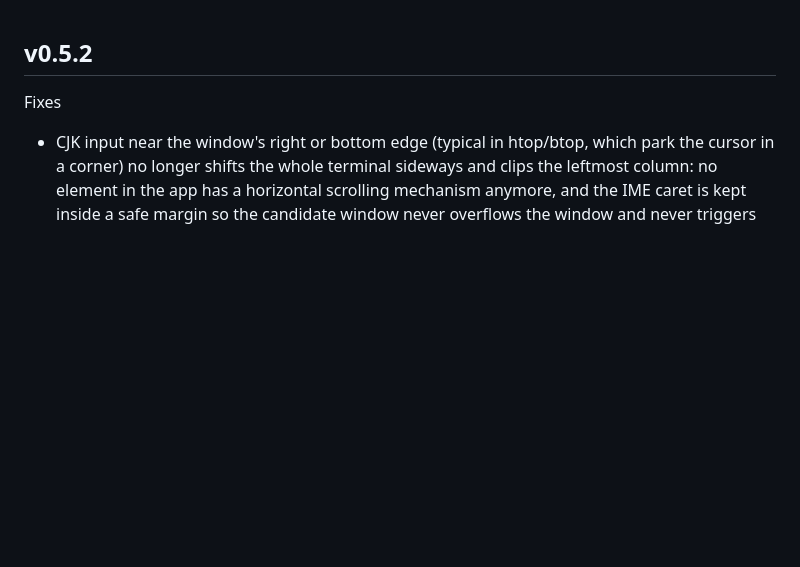
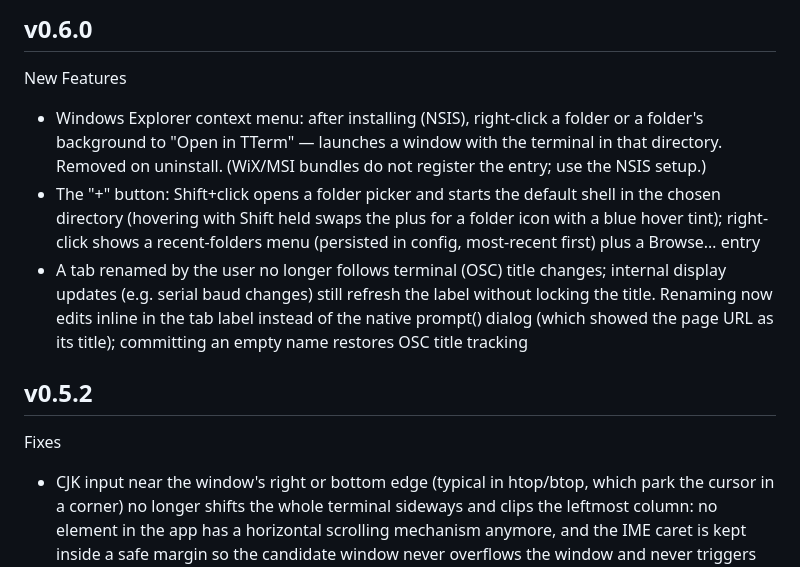
Before and after one commit to rede97/tterm, a Markdown page: CHANGELOG.md, the part around the change. GitHub-like rendering; blank space fills up the shorter version.

```diff
--- a/CHANGELOG.md
+++ b/CHANGELOG.md
@@ -1,3 +1,22 @@
+## v0.6.0
+
+New Features
+
+- Windows Explorer context menu: after installing (NSIS), right-click a
+  folder or a folder's background to "Open in TTerm" — launches a window
+  with the terminal in that directory. Removed on uninstall. (WiX/MSI
+  bundles do not register the entry; use the NSIS setup.)
+- The "+" button: Shift+click opens a folder picker and starts the default
+  shell in the chosen directory (hovering with Shift held swaps the plus
+  for a folder icon with a blue hover tint); right-click shows a
+  recent-folders menu (persisted in config, most-recent first) plus a
+  Browse… entry
+- A tab renamed by the user no longer follows terminal (OSC) title changes;
+  internal display updates (e.g. serial baud changes) still refresh the
+  label without locking the title. Renaming now edits inline in the tab
+  label instead of the native prompt() dialog (which showed the page URL
+  as its title); committing an empty name restores OSC title tracking
+
 ## v0.5.2
 
 Fixes
```
Also changed, not shown: README.md (+26 -17 lines), README_CN.md (+18 -13 lines), docs/images/screenshot-browse.png (added), 16 other files.
